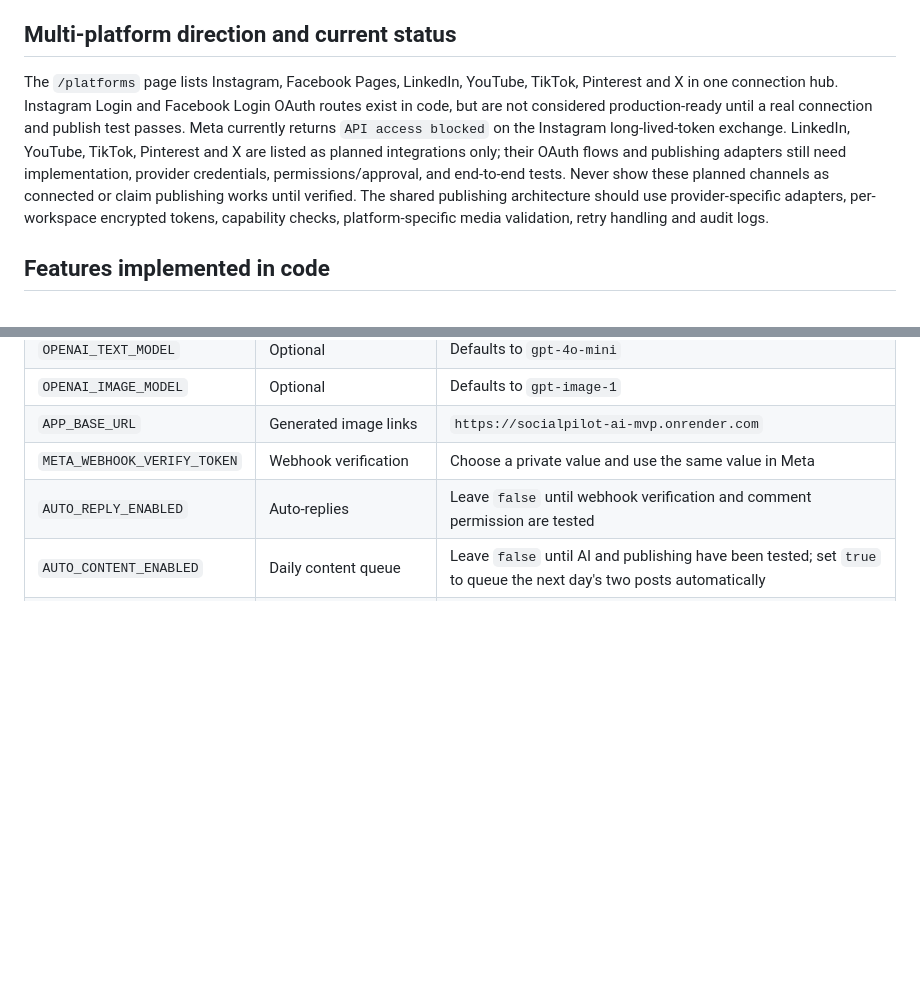
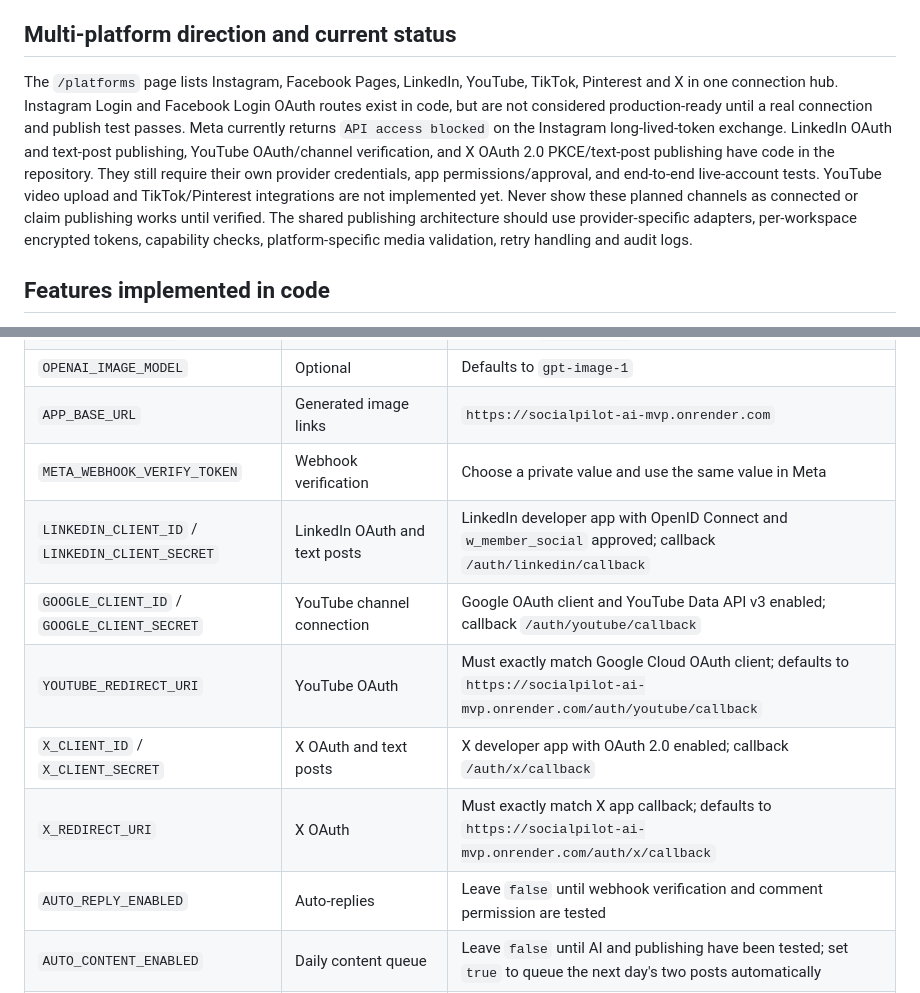
Before and after one commit to parmarharmad-art/Social-ai, a Markdown page: README.md, 2 parts joined by grey strips. GitHub-like rendering; blank space fills up the shorter version.

Commit message:
Update product docs with current social integration status

```diff
--- a/README.md
+++ b/README.md
@@ -27,7 +27,7 @@ Open `/studio` on the deployed service for the in-app mobile-friendly design edi
 
 ## Multi-platform direction and current status
 
-The `/platforms` page lists Instagram, Facebook Pages, LinkedIn, YouTube, TikTok, Pinterest and X in one connection hub. Instagram Login and Facebook Login OAuth routes exist in code, but are not considered production-ready until a real connection and publish test passes. Meta currently returns `API access blocked` on the Instagram long-lived-token exchange. LinkedIn, YouTube, TikTok, Pinterest and X are listed as planned integrations only; their OAuth flows and publishing adapters still need implementation, provider credentials, permissions/approval, and end-to-end tests. Never show these planned channels as connected or claim publishing works until verified. The shared publishing architecture should use provider-specific adapters, per-workspace encrypted tokens, capability checks, platform-specific media validation, retry handling and audit logs.
+The `/platforms` page lists Instagram, Facebook Pages, LinkedIn, YouTube, TikTok, Pinterest and X in one connection hub. Instagram Login and Facebook Login OAuth routes exist in code, but are not considered production-ready until a real connection and publish test passes. Meta currently returns `API access blocked` on the Instagram long-lived-token exchange. LinkedIn OAuth and text-post publishing, YouTube OAuth/channel verification, and X OAuth 2.0 PKCE/text-post publishing have code in the repository. They still require their own provider credentials, app permissions/approval, and end-to-end live-account tests. YouTube video upload and TikTok/Pinterest integrations are not implemented yet. Never show these planned channels as connected or claim publishing works until verified. The shared publishing architecture should use provider-specific adapters, per-workspace encrypted tokens, capability checks, platform-specific media validation, retry handling and audit logs.
 
 ## Features implemented in code
 
@@ -77,6 +77,11 @@ Set secrets in Render's Environment page. Never commit secrets or paste them int
 | `OPENAI_IMAGE_MODEL` | Optional | Defaults to `gpt-image-1` |
 | `APP_BASE_URL` | Generated image links | `https://socialpilot-ai-mvp.onrender.com` |
 | `META_WEBHOOK_VERIFY_TOKEN` | Webhook verification | Choose a private value and use the same value in Meta |
+| `LINKEDIN_CLIENT_ID` / `LINKEDIN_CLIENT_SECRET` | LinkedIn OAuth and text posts | LinkedIn developer app with OpenID Connect and `w_member_social` approved; callback `/auth/linkedin/callback` |
+| `GOOGLE_CLIENT_ID` / `GOOGLE_CLIENT_SECRET` | YouTube channel connection | Google OAuth client and YouTube Data API v3 enabled; callback `/auth/youtube/callback` |
+| `YOUTUBE_REDIRECT_URI` | YouTube OAuth | Must exactly match Google Cloud OAuth client; defaults to `https://socialpilot-ai-mvp.onrender.com/auth/youtube/callback` |
+| `X_CLIENT_ID` / `X_CLIENT_SECRET` | X OAuth and text posts | X developer app with OAuth 2.0 enabled; callback `/auth/x/callback` |
+| `X_REDIRECT_URI` | X OAuth | Must exactly match X app callback; defaults to `https://socialpilot-ai-mvp.onrender.com/auth/x/callback` |
 | `AUTO_REPLY_ENABLED` | Auto-replies | Leave `false` until webhook verification and comment permission are tested |
 | `AUTO_CONTENT_ENABLED` | Daily content queue | Leave `false` until AI and publishing have been tested; set `true` to queue the next day's two posts automatically |
 | `INSTAGRAM_USER_ID` | Daily content queue | Connected Instagram account ID |
```
